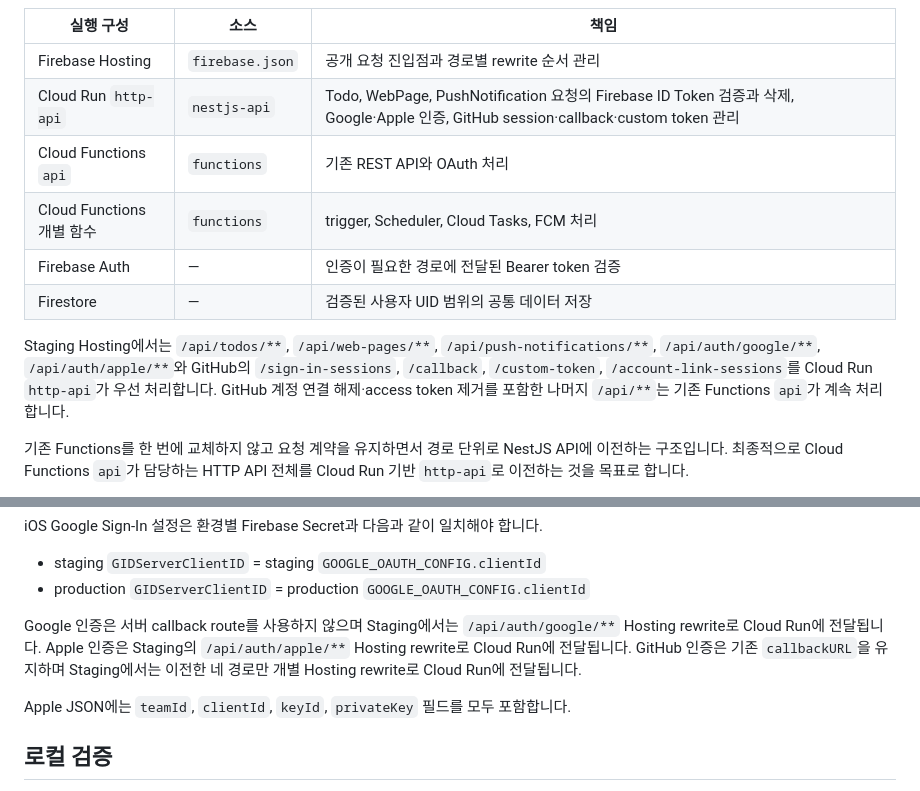
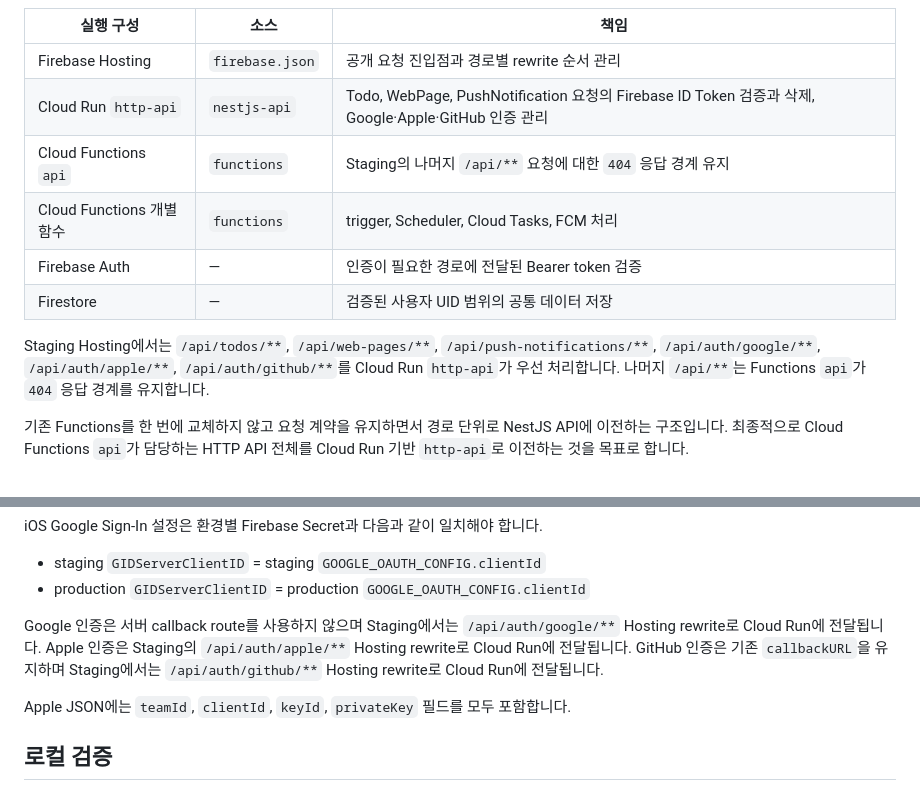
Before and after one commit to opficdev/DevLog_Firebase, a Markdown page: README.md, 2 parts joined by grey strips. Drawn GitHub-style.

Commit message:
docs: staging GitHub 계정 관리 전환 절차 갱신

```diff
--- a/README.md
+++ b/README.md
@@ -28,13 +28,13 @@ flowchart LR
 | 실행 구성 | 소스 | 책임 |
 | --- | --- | --- |
 | Firebase Hosting | `firebase.json` | 공개 요청 진입점과 경로별 rewrite 순서 관리 |
-| Cloud Run `http-api` | `nestjs-api` | Todo, WebPage, PushNotification 요청의 Firebase ID Token 검증과 삭제, Google·Apple 인증, GitHub session·callback·custom token 관리 |
-| Cloud Functions `api` | `functions` | 기존 REST API와 OAuth 처리 |
+| Cloud Run `http-api` | `nestjs-api` | Todo, WebPage, PushNotification 요청의 Firebase ID Token 검증과 삭제, Google·Apple·GitHub 인증 관리 |
+| Cloud Functions `api` | `functions` | Staging의 나머지 `/api/**` 요청에 대한 `404` 응답 경계 유지 |
 | Cloud Functions 개별 함수 | `functions` | trigger, Scheduler, Cloud Tasks, FCM 처리 |
 | Firebase Auth | — | 인증이 필요한 경로에 전달된 Bearer token 검증 |
 | Firestore | — | 검증된 사용자 UID 범위의 공통 데이터 저장 |
 
-Staging Hosting에서는 `/api/todos/**`, `/api/web-pages/**`, `/api/push-notifications/**`, `/api/auth/google/**`, `/api/auth/apple/**`와 GitHub의 `/sign-in-sessions`, `/callback`, `/custom-token`, `/account-link-sessions`를 Cloud Run `http-api`가 우선 처리합니다. GitHub 계정 연결 해제·access token 제거를 포함한 나머지 `/api/**`는 기존 Functions `api`가 계속 처리합니다.
+Staging Hosting에서는 `/api/todos/**`, `/api/web-pages/**`, `/api/push-notifications/**`, `/api/auth/google/**`, `/api/auth/apple/**`, `/api/auth/github/**`를 Cloud Run `http-api`가 우선 처리합니다. 나머지 `/api/**`는 Functions `api`가 `404` 응답 경계를 유지합니다.
 
 기존 Functions를 한 번에 교체하지 않고 요청 계약을 유지하면서 경로 단위로 NestJS API에 이전하는 구조입니다. 최종적으로 Cloud Functions `api`가 담당하는 HTTP API 전체를 Cloud Run 기반 `http-api`로 이전하는 것을 목표로 합니다.
 
@@ -61,7 +61,7 @@ iOS Google Sign-In 설정은 환경별 Firebase Secret과 다음과 같이 일
 - staging `GIDServerClientID` = staging `GOOGLE_OAUTH_CONFIG.clientId`
 - production `GIDServerClientID` = production `GOOGLE_OAUTH_CONFIG.clientId`
 
-Google 인증은 서버 callback route를 사용하지 않으며 Staging에서는 `/api/auth/google/**` Hosting rewrite로 Cloud Run에 전달됩니다. Apple 인증은 Staging의 `/api/auth/apple/**` Hosting rewrite로 Cloud Run에 전달됩니다. GitHub 인증은 기존 `callbackURL`을 유지하며 Staging에서는 이전한 네 경로만 개별 Hosting rewrite로 Cloud Run에 전달됩니다.
+Google 인증은 서버 callback route를 사용하지 않으며 Staging에서는 `/api/auth/google/**` Hosting rewrite로 Cloud Run에 전달됩니다. Apple 인증은 Staging의 `/api/auth/apple/**` Hosting rewrite로 Cloud Run에 전달됩니다. GitHub 인증은 기존 `callbackURL`을 유지하며 Staging에서는 `/api/auth/github/**` Hosting rewrite로 Cloud Run에 전달됩니다.
 
 Apple JSON에는 `teamId`, `clientId`, `keyId`, `privateKey` 필드를 모두 포함합니다.
 
```
Also changed, not shown: other parts of README.md (+1 -1 lines), docs/cloud-run-staging.md (+20 -8 lines), docs/firebase-hosting-staging.md (+40 -24 lines).
